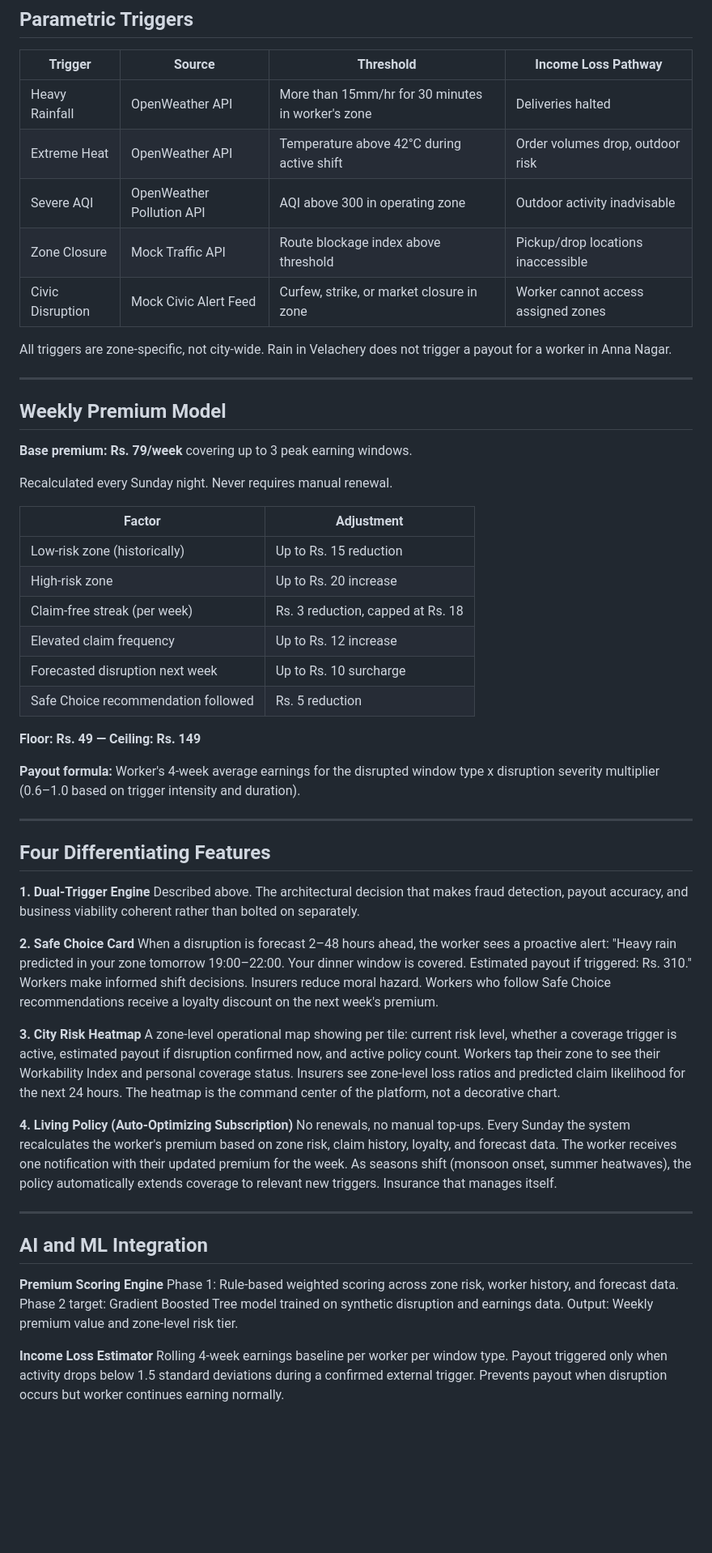
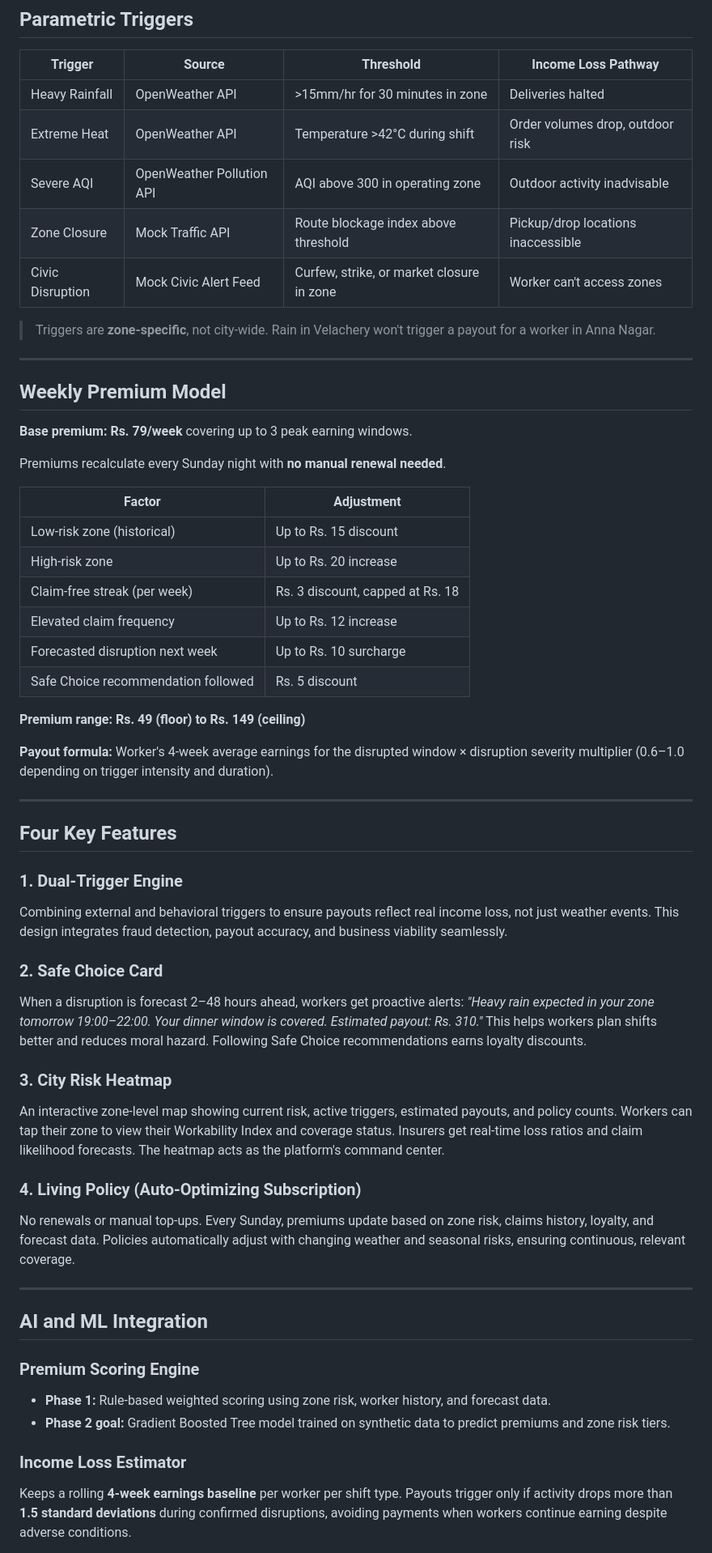
Before and after one commit to Samarth230/GIC, a Markdown page: README.md, the part around one of its changes. Shown at 81% size. Drawn GitHub-style; blank space fills up the shorter version.

```diff
--- a/README.md
+++ b/README.md
@@ -60,13 +66,13 @@ Behavioral Drop (Activity vs. Personal Baseline)
 
 | Trigger | Source | Threshold | Income Loss Pathway |
 |---|---|---|---|
-| Heavy Rainfall | OpenWeather API | More than 15mm/hr for 30 minutes in worker's zone | Deliveries halted |
-| Extreme Heat | OpenWeather API | Temperature above 42°C during active shift | Order volumes drop, outdoor risk |
+| Heavy Rainfall | OpenWeather API | >15mm/hr for 30 minutes in zone | Deliveries halted |
+| Extreme Heat | OpenWeather API | Temperature >42°C during shift | Order volumes drop, outdoor risk |
 | Severe AQI | OpenWeather Pollution API | AQI above 300 in operating zone | Outdoor activity inadvisable |
 | Zone Closure | Mock Traffic API | Route blockage index above threshold | Pickup/drop locations inaccessible |
-| Civic Disruption | Mock Civic Alert Feed | Curfew, strike, or market closure in zone | Worker cannot access assigned zones |
+| Civic Disruption | Mock Civic Alert Feed | Curfew, strike, or market closure in zone | Worker can't access zones |
 
-All triggers are zone-specific, not city-wide. Rain in Velachery does not trigger a payout for a worker in Anna Nagar.
+> Triggers are **zone-specific**, not city-wide. Rain in Velachery won't trigger a payout for a worker in Anna Nagar.
 
 ---
 
@@ -74,46 +80,45 @@ All triggers are zone-specific, not city-wide. Rain in Velachery does not trigge
 
 **Base premium: Rs. 79/week** covering up to 3 peak earning windows.
 
-Recalculated every Sunday night. Never requires manual renewal.
+Premiums recalculate every Sunday night with **no manual renewal needed**.
 
 | Factor | Adjustment |
 |---|---|
-| Low-risk zone (historically) | Up to Rs. 15 reduction |
+| Low-risk zone (historical) | Up to Rs. 15 discount |
 | High-risk zone | Up to Rs. 20 increase |
-| Claim-free streak (per week) | Rs. 3 reduction, capped at Rs. 18 |
+| Claim-free streak (per week) | Rs. 3 discount, capped at Rs. 18 |
 | Elevated claim frequency | Up to Rs. 12 increase |
 | Forecasted disruption next week | Up to Rs. 10 surcharge |
-| Safe Choice recommendation followed | Rs. 5 reduction |
+| Safe Choice recommendation followed | Rs. 5 discount |
 
-**Floor: Rs. 49 — Ceiling: Rs. 149**
+**Premium range: Rs. 49 (floor) to Rs. 149 (ceiling)**
 
-**Payout formula:** Worker's 4-week average earnings for the disrupted window type x disruption severity multiplier (0.6–1.0 based on trigger intensity and duration).
+**Payout formula:** Worker's 4-week average earnings for the disrupted window × disruption severity multiplier (0.6–1.0 depending on trigger intensity and duration).
 
 ---
 
-## Four Differentiating Features
+## Four Key Features
 
-**1. Dual-Trigger Engine**
-Described above. The architectural decision that makes fraud detection, payout accuracy, and business viability coherent rather than bolted on separately.
+### 1. Dual-Trigger Engine
+Combining external and behavioral triggers to ensure payouts reflect real income loss, not just weather events. This design integrates fraud detection, payout accuracy, and business viability seamlessly.
 
-**2. Safe Choice Card**
-When a disruption is forecast 2–48 hours ahead, the worker sees a proactive alert: "Heavy rain predicted in your zone tomorrow 19:00–22:00. Your dinner window is covered. Estimated payout if triggered: Rs. 310." Workers make informed shift decisions. Insurers reduce moral hazard. Workers who follow Safe Choice recommendations receive a loyalty discount on the next week's premium.
+### 2. Safe Choice Card
+When a disruption is forecast 2–48 hours ahead, workers get proactive alerts: *"Heavy rain expected in your zone tomorrow 19:00–22:00. Your dinner window is covered. Estimated payout: Rs. 310."* This helps workers plan shifts better and reduces moral hazard. Following Safe Choice recommendations earns loyalty discounts.
 
-**3. City Risk Heatmap**
-A zone-level operational map showing per tile: current risk level, whether a coverage trigger is active, estimated payout if disruption confirmed now, and active policy count. Workers tap their zone to see their Workability Index and personal coverage status. Insurers see zone-level loss ratios and predicted claim likelihood for the next 24 hours. The heatmap is the command center of the platform, not a decorative chart.
+### 3. City Risk Heatmap
+An interactive zone-level map showing current risk, active triggers, estimated payouts, and policy counts. Workers can tap their zone to view their Workability Index and coverage status. Insurers get real-time loss ratios and claim likelihood forecasts. The heatmap acts as the platform's command center.
 
-**4. Living Policy (Auto-Optimizing Subscription)**
-No renewals, no manual top-ups. Every Sunday the system recalculates the worker's premium based on zone risk, claim history, loyalty, and forecast data. The worker receives one notification with their updated premium for the week. As seasons shift (monsoon onset, summer heatwaves), the policy automatically extends coverage to relevant new triggers. Insurance that manages itself.
+### 4. Living Policy (Auto-Optimizing Subscription)
+No renewals or manual top-ups. Every Sunday, premiums update based on zone risk, claims history, loyalty, and forecast data. Policies automatically adjust with changing weather and seasonal risks, ensuring continuous, relevant coverage.
 
 ---
 
 ## AI and ML Integration
 
-**Premium Scoring Engine**
-Phase 1: Rule-based weighted scoring across zone risk, worker history, and forecast data.
-Phase 2 target: Gradient Boosted Tree model trained on synthetic disruption and earnings data.
-Output: Weekly premium value and zone-level risk tier.
+### Premium Scoring Engine
+- **Phase 1:** Rule-based weighted scoring using zone risk, worker history, and forecast data.
+- **Phase 2 goal:** Gradient Boosted Tree model trained on synthetic data to predict premiums and zone risk tiers.
 
-**Income Loss Estimator**
-Rolling 4-week earnings baseline per worker per window type. Payout triggered only when activity drops below 1.5 standard deviations during a confirmed external trigger. Prevents payout when disruption occurs but worker continues earning normally.
+### Income Loss Estimator
+Keeps a rolling **4-week earnings baseline** per worker per shift type. Payouts trigger only if activity drops more than **1.5 standard deviations** during confirmed disruptions, avoiding payments when workers continue earning despite adverse conditions.
 
```
Also changed, not shown: other parts of README.md (+93 -33 lines).
